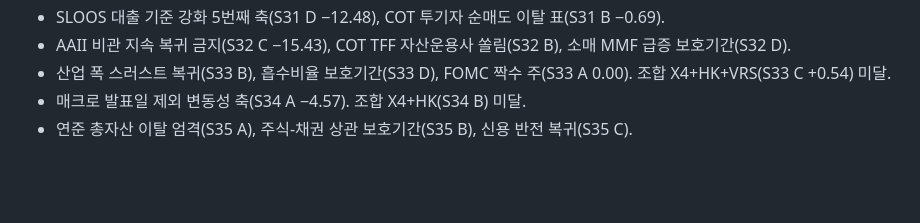
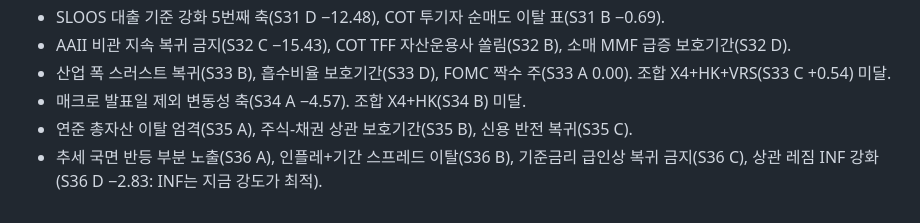
Before and after one commit to achl0902-web/back-testing, a Markdown page: qld/research/ELEMENTS.md, the part around the change. Rendered like a GitHub page; blank space fills up the shorter version.

Commit message:
ELEMENTS after S36

```diff
--- a/qld/research/ELEMENTS.md
+++ b/qld/research/ELEMENTS.md
@@ -34,3 +34,4 @@
 - 산업 폭 스러스트 복귀(S33 B), 흡수비율 보호기간(S33 D), FOMC 짝수 주(S33 A 0.00). 조합 X4+HK+VRS(S33 C +0.54) 미달.
 - 매크로 발표일 제외 변동성 축(S34 A −4.57). 조합 X4+HK(S34 B) 미달.
 - 연준 총자산 이탈 엄격(S35 A), 주식-채권 상관 보호기간(S35 B), 신용 반전 복귀(S35 C).
+- 추세 국면 반등 부분 노출(S36 A), 인플레+기간 스프레드 이탈(S36 B), 기준금리 급인상 복귀 금지(S36 C), 상관 레짐 INF 강화(S36 D −2.83: INF는 지금 강도가 최적).
```
